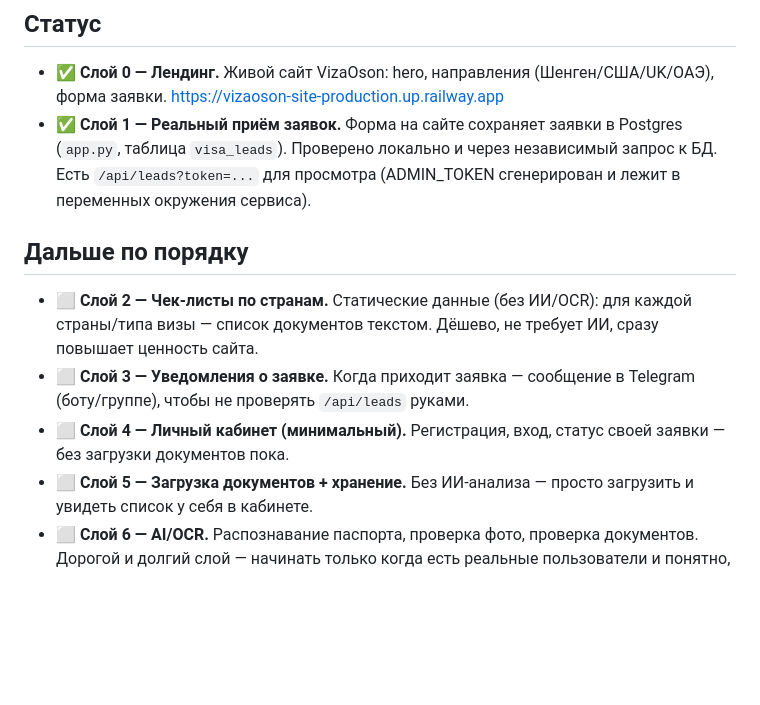
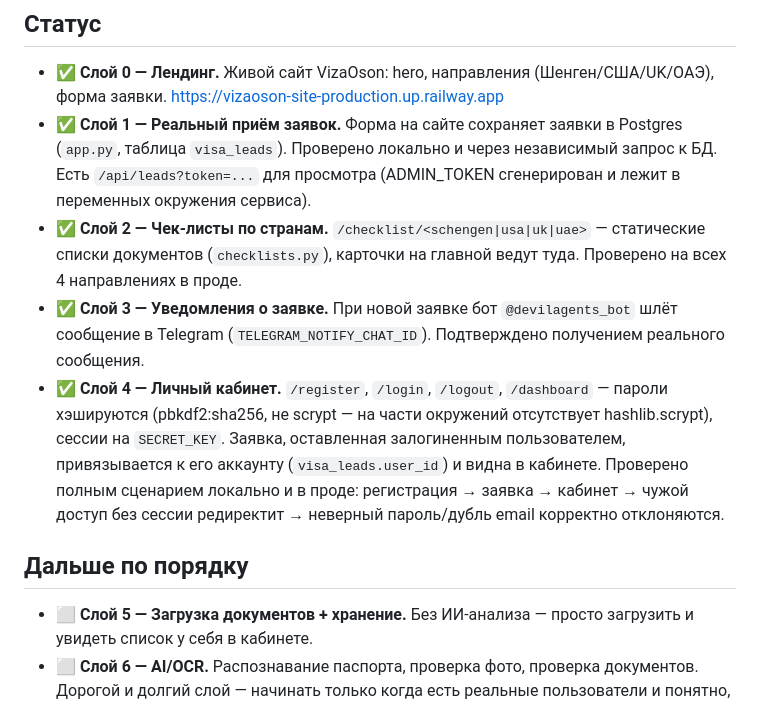
Before and after one commit to saidfazzmia-cyber/vizaoson-site, a Markdown page: PLAN.md, the part around the change. Drawn GitHub-style; blank space fills up the shorter version.

Commit message:
Update plan: layers 2-4 done

```diff
--- a/PLAN.md
+++ b/PLAN.md
@@ -13,16 +13,22 @@
   Postgres (`app.py`, таблица `visa_leads`). Проверено локально и через
   независимый запрос к БД. Есть `/api/leads?token=...` для просмотра
   (ADMIN_TOKEN сгенерирован и лежит в переменных окружения сервиса).
+- ✅ **Слой 2 — Чек-листы по странам.** `/checklist/<schengen|usa|uk|uae>` —
+  статические списки документов (`checklists.py`), карточки на главной
+  ведут туда. Проверено на всех 4 направлениях в проде.
+- ✅ **Слой 3 — Уведомления о заявке.** При новой заявке бот `@devilagents_bot`
+  шлёт сообщение в Telegram (`TELEGRAM_NOTIFY_CHAT_ID`). Подтверждено
+  получением реального сообщения.
+- ✅ **Слой 4 — Личный кабинет.** `/register`, `/login`, `/logout`,
+  `/dashboard` — пароли хэшируются (pbkdf2:sha256, не scrypt — на части
+  окружений отсутствует hashlib.scrypt), сессии на `SECRET_KEY`. Заявка,
+  оставленная залогиненным пользователем, привязывается к его аккаунту
+  (`visa_leads.user_id`) и видна в кабинете. Проверено полным сценарием
+  локально и в проде: регистрация → заявка → кабинет → чужой доступ без
+  сессии редиректит → неверный пароль/дубль email корректно отклоняются.
 
 ## Дальше по порядку
 
-- ⬜ **Слой 2 — Чек-листы по странам.** Статические данные (без ИИ/OCR):
-  для каждой страны/типа визы — список документов текстом. Дёшево, не
-  требует ИИ, сразу повышает ценность сайта.
-- ⬜ **Слой 3 — Уведомления о заявке.** Когда приходит заявка — сообщение в
-  Telegram (боту/группе), чтобы не проверять `/api/leads` руками.
-- ⬜ **Слой 4 — Личный кабинет (минимальный).** Регистрация, вход, статус
-  своей заявки — без загрузки документов пока.
 - ⬜ **Слой 5 — Загрузка документов + хранение.** Без ИИ-анализа — просто
   загрузить и увидеть список у себя в кабинете.
 - ⬜ **Слой 6 — AI/OCR.** Распознавание паспорта, проверка фото, проверка
```
